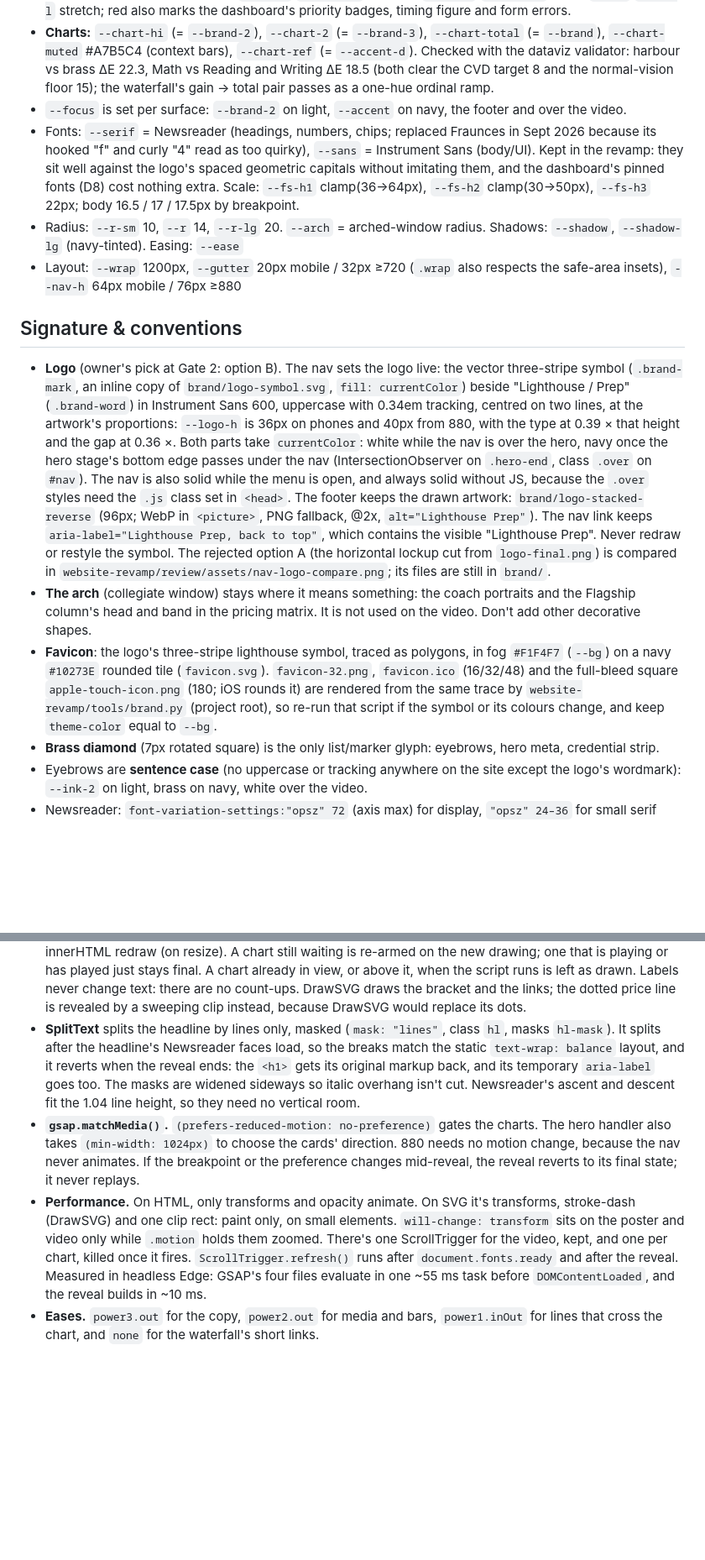
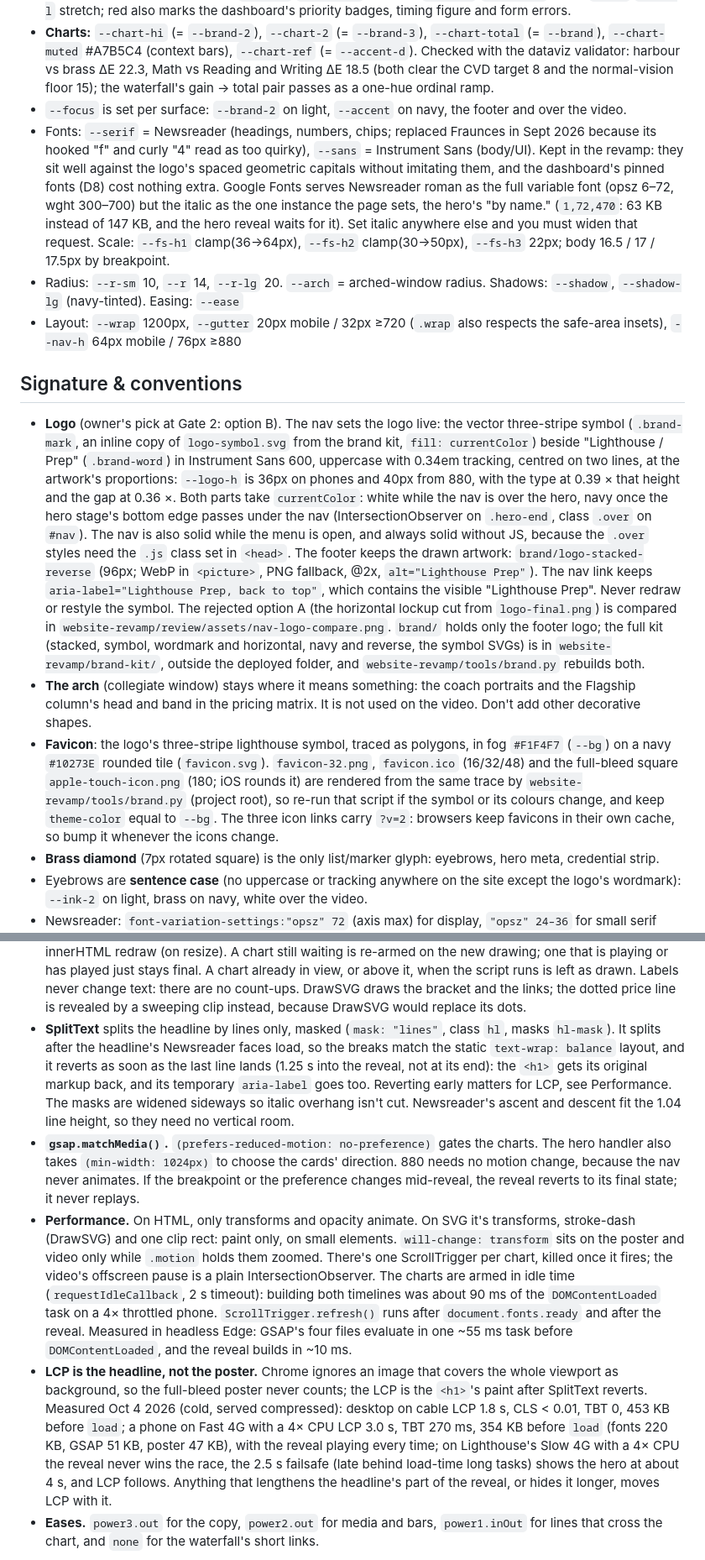
Before and after one commit to josevallejo123/aquinas, a Markdown page: DESIGN.md, 2 parts joined by grey strips. Shown at 84% size. GitHub-like rendering; blank space fills up the shorter version.

```diff
--- a/DESIGN.md
+++ b/DESIGN.md
@@ -14,14 +14,14 @@ Oct 2026 revamp: the palette is built from the logo's one ink, navy **#10273E**
 - **Status (meanings unchanged):** `--green`/`--green-l` on track, `--amber`/`--amber-l` close, `--red`/`--red-l` stretch; red also marks the dashboard's priority badges, timing figure and form errors.
 - **Charts:** `--chart-hi` (= `--brand-2`), `--chart-2` (= `--brand-3`), `--chart-total` (= `--brand`), `--chart-muted` #A7B5C4 (context bars), `--chart-ref` (= `--accent-d`). Checked with the dataviz validator: harbour vs brass ΔE 22.3, Math vs Reading and Writing ΔE 18.5 (both clear the CVD target 8 and the normal-vision floor 15); the waterfall's gain → total pair passes as a one-hue ordinal ramp.
 - `--focus` is set per surface: `--brand-2` on light, `--accent` on navy, the footer and over the video.
-- Fonts: `--serif` = Newsreader (headings, numbers, chips; replaced Fraunces in Sept 2026 because its hooked "f" and curly "4" read as too quirky), `--sans` = Instrument Sans (body/UI). Kept in the revamp: they sit well against the logo's spaced geometric capitals without imitating them, and the dashboard's pinned fonts (D8) cost nothing extra. Scale: `--fs-h1` clamp(36→64px), `--fs-h2` clamp(30→50px), `--fs-h3` 22px; body 16.5 / 17 / 17.5px by breakpoint.
+- Fonts: `--serif` = Newsreader (headings, numbers, chips; replaced Fraunces in Sept 2026 because its hooked "f" and curly "4" read as too quirky), `--sans` = Instrument Sans (body/UI). Kept in the revamp: they sit well against the logo's spaced geometric capitals without imitating them, and the dashboard's pinned fonts (D8) cost nothing extra. Google Fonts serves Newsreader roman as the full variable font (opsz 6–72, wght 300–700) but the italic as the one instance the page sets, the hero's "by name." (`1,72,470`: 63 KB instead of 147 KB, and the hero reveal waits for it). Set italic anywhere else and you must widen that request. Scale: `--fs-h1` clamp(36→64px), `--fs-h2` clamp(30→50px), `--fs-h3` 22px; body 16.5 / 17 / 17.5px by breakpoint.
 - Radius: `--r-sm` 10, `--r` 14, `--r-lg` 20. `--arch` = arched-window radius. Shadows: `--shadow`, `--shadow-lg` (navy-tinted). Easing: `--ease`
 - Layout: `--wrap` 1200px, `--gutter` 20px mobile / 32px ≥720 (`.wrap` also respects the safe-area insets), `--nav-h` 64px mobile / 76px ≥880
 
 ## Signature & conventions
-- **Logo** (owner's pick at Gate 2: option B). The nav sets the logo live: the vector three-stripe symbol (`.brand-mark`, an inline copy of `brand/logo-symbol.svg`, `fill: currentColor`) beside "Lighthouse / Prep" (`.brand-word`) in Instrument Sans 600, uppercase with 0.34em tracking, centred on two lines, at the artwork's proportions: `--logo-h` is 36px on phones and 40px from 880, with the type at 0.39 × that height and the gap at 0.36 ×. Both parts take `currentColor`: white while the nav is over the hero, navy once the hero stage's bottom edge passes under the nav (IntersectionObserver on `.hero-end`, class `.over` on `#nav`). The nav is also solid while the menu is open, and always solid without JS, because the `.over` styles need the `.js` class set in `<head>`. The footer keeps the drawn artwork: `brand/logo-stacked-reverse` (96px; WebP in `<picture>`, PNG fallback, @2x, `alt="Lighthouse Prep"`). The nav link keeps `aria-label="Lighthouse Prep, back to top"`, which contains the visible "Lighthouse Prep". Never redraw or restyle the symbol. The rejected option A (the horizontal lockup cut from `logo-final.png`) is compared in `website-revamp/review/assets/nav-logo-compare.png`; its files are still in `brand/`.
+- **Logo** (owner's pick at Gate 2: option B). The nav sets the logo live: the vector three-stripe symbol (`.brand-mark`, an inline copy of `logo-symbol.svg` from the brand kit, `fill: currentColor`) beside "Lighthouse / Prep" (`.brand-word`) in Instrument Sans 600, uppercase with 0.34em tracking, centred on two lines, at the artwork's proportions: `--logo-h` is 36px on phones and 40px from 880, with the type at 0.39 × that height and the gap at 0.36 ×. Both parts take `currentColor`: white while the nav is over the hero, navy once the hero stage's bottom edge passes under the nav (IntersectionObserver on `.hero-end`, class `.over` on `#nav`). The nav is also solid while the menu is open, and always solid without JS, because the `.over` styles need the `.js` class set in `<head>`. The footer keeps the drawn artwork: `brand/logo-stacked-reverse` (96px; WebP in `<picture>`, PNG fallback, @2x, `alt="Lighthouse Prep"`). The nav link keeps `aria-label="Lighthouse Prep, back to top"`, which contains the visible "Lighthouse Prep". Never redraw or restyle the symbol. The rejected option A (the horizontal lockup cut from `logo-final.png`) is compared in `website-revamp/review/assets/nav-logo-compare.png`. `brand/` holds only the footer logo; the full kit (stacked, symbol, wordmark and horizontal, navy and reverse, the symbol SVGs) is in `website-revamp/brand-kit/`, outside the deployed folder, and `website-revamp/tools/brand.py` rebuilds both.
 - **The arch** (collegiate window) stays where it means something: the coach portraits and the Flagship column's head and band in the pricing matrix. It is not used on the video. Don't add other decorative shapes.
-- **Favicon**: the logo's three-stripe lighthouse symbol, traced as polygons, in fog `#F1F4F7` (`--bg`) on a navy `#10273E` rounded tile (`favicon.svg`). `favicon-32.png`, `favicon.ico` (16/32/48) and the full-bleed square `apple-touch-icon.png` (180; iOS rounds it) are rendered from the same trace by `website-revamp/tools/brand.py` (project root), so re-run that script if the symbol or its colours change, and keep `theme-color` equal to `--bg`.
+- **Favicon**: the logo's three-stripe lighthouse symbol, traced as polygons, in fog `#F1F4F7` (`--bg`) on a navy `#10273E` rounded tile (`favicon.svg`). `favicon-32.png`, `favicon.ico` (16/32/48) and the full-bleed square `apple-touch-icon.png` (180; iOS rounds it) are rendered from the same trace by `website-revamp/tools/brand.py` (project root), so re-run that script if the symbol or its colours change, and keep `theme-color` equal to `--bg`. The three icon links carry `?v=2`: browsers keep favicons in their own cache, so bump it whenever the icons change.
 - **Brass diamond** (7px rotated square) is the only list/marker glyph: eyebrows, hero meta, credential strip.
 - Eyebrows are **sentence case** (no uppercase or tracking anywhere on the site except the logo's wordmark): `--ink-2` on light, brass on navy, white over the video.
 - Newsreader: `font-variation-settings:"opsz" 72` (axis max) for display, `"opsz" 24–36` for small serif text. Vary opsz, not weight. It sets larger than Fraunces did, so size headings down rather than up.
@@ -56,9 +56,10 @@ Three things move on their own: the hero's reveal (the page's one orchestrated m
 How it holds together:
 - **Loading and safety.** GSAP loads with `defer` in `<head>`. The motion script is the last inline script in `<body>` and runs on `DOMContentLoaded`, once the deferred files have run. The hero's pre-reveal state (hidden copy, zoomed media) exists only under `html.motion`, which the head script sets when reduced motion isn't requested. The timeline removes the class the moment it takes over. A failsafe removes it 2.5 s after the head script if the timeline hasn't started (GSAP slow or blocked), and the hero then simply shows as drawn, with no late animation. Without JS nothing is ever hidden. If GSAP never arrives, the video still works and the charts stay as drawn.
 - **Charts end on the static drawing.** Every chart tween is a `from()` on the freshly drawn SVG, with the transform origin at the bar's foot: the baseline, or the previous level for a waterfall step. When the timeline ends, or is cut short, it is killed and GSAP's leftovers (`style`, `transform`, `data-svg-origin`) are stripped, so the SVG is byte-identical to what the chart script drew. The chart script fires `chartdraw` after each innerHTML redraw (on resize). A chart still waiting is re-armed on the new drawing; one that is playing or has played just stays final. A chart already in view, or above it, when the script runs is left as drawn. Labels never change text: there are no count-ups. DrawSVG draws the bracket and the links; the dotted price line is revealed by a sweeping clip instead, because DrawSVG would replace its dots.
-- **SplitText** splits the headline by lines only, masked (`mask: "lines"`, class `hl`, masks `hl-mask`). It splits after the headline's Newsreader faces load, so the breaks match the static `text-wrap: balance` layout, and it reverts when the reveal ends: the `<h1>` gets its original markup back, and its temporary `aria-label` goes too. The masks are widened sideways so italic overhang isn't cut. Newsreader's ascent and descent fit the 1.04 line height, so they need no vertical room.
+- **SplitText** splits the headline by lines only, masked (`mask: "lines"`, class `hl`, masks `hl-mask`). It splits after the headline's Newsreader faces load, so the breaks match the static `text-wrap: balance` layout, and it reverts as soon as the last line lands (1.25 s into the reveal, not at its end): the `<h1>` gets its original markup back, and its temporary `aria-label` goes too. Reverting early matters for LCP, see Performance. The masks are widened sideways so italic overhang isn't cut. Newsreader's ascent and descent fit the 1.04 line height, so they need no vertical room.
 - **`gsap.matchMedia()`.** `(prefers-reduced-motion: no-preference)` gates the charts. The hero handler also takes `(min-width: 1024px)` to choose the cards' direction. 880 needs no motion change, because the nav never animates. If the breakpoint or the preference changes mid-reveal, the reveal reverts to its final state; it never replays.
-- **Performance.** On HTML, only transforms and opacity animate. On SVG it's transforms, stroke-dash (DrawSVG) and one clip rect: paint only, on small elements. `will-change: transform` sits on the poster and video only while `.motion` holds them zoomed. There's one ScrollTrigger for the video, kept, and one per chart, killed once it fires. `ScrollTrigger.refresh()` runs after `document.fonts.ready` and after the reveal. Measured in headless Edge: GSAP's four files evaluate in one ~55 ms task before `DOMContentLoaded`, and the reveal builds in ~10 ms.
+- **Performance.** On HTML, only transforms and opacity animate. On SVG it's transforms, stroke-dash (DrawSVG) and one clip rect: paint only, on small elements. `will-change: transform` sits on the poster and video only while `.motion` holds them zoomed. There's one ScrollTrigger per chart, killed once it fires; the video's offscreen pause is a plain IntersectionObserver. The charts are armed in idle time (`requestIdleCallback`, 2 s timeout): building both timelines was about 90 ms of the `DOMContentLoaded` task on a 4× throttled phone. `ScrollTrigger.refresh()` runs after `document.fonts.ready` and after the reveal. Measured in headless Edge: GSAP's four files evaluate in one ~55 ms task before `DOMContentLoaded`, and the reveal builds in ~10 ms.
+- **LCP is the headline, not the poster.** Chrome ignores an image that covers the whole viewport as background, so the full-bleed poster never counts; the LCP is the `<h1>`'s paint after SplitText reverts. Measured Oct 4 2026 (cold, served compressed): desktop on cable LCP 1.8 s, CLS < 0.01, TBT 0, 453 KB before `load`; a phone on Fast 4G with a 4× CPU LCP 3.0 s, TBT 270 ms, 354 KB before `load` (fonts 220 KB, GSAP 51 KB, poster 47 KB), with the reveal playing every time; on Lighthouse's Slow 4G with a 4× CPU the reveal never wins the race, the 2.5 s failsafe (late behind load-time long tasks) shows the hero at about 4 s, and LCP follows. Anything that lengthens the headline's part of the reveal, or hides it longer, moves LCP with it.
 - **Eases.** `power3.out` for the copy, `power2.out` for media and bars, `power1.inOut` for lines that cross the chart, and `none` for the waterfall's short links.
 
 **GSAP files.** `vendor/gsap/` holds GSAP **3.15.0**, copied unmodified from the npm package: `gsap.min.js` (72.9 KB), `ScrollTrigger.min.js` (44.6 KB), `SplitText.min.js` (7.7 KB) and `DrawSVGPlugin.min.js` (4.4 KB). That's 129.6 KB raw and about 52 KB gzipped, with `VERSION.txt` naming the version. There's no CDN, and every plugin is free under GSAP's standard license. To update:
```
Also changed, not shown: other parts of DESIGN.md (+9 -5 lines).
